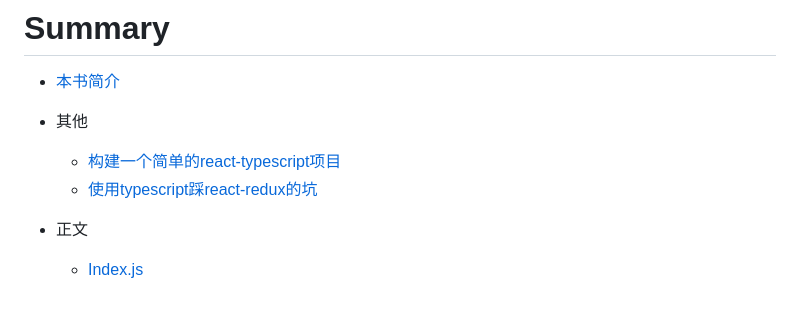
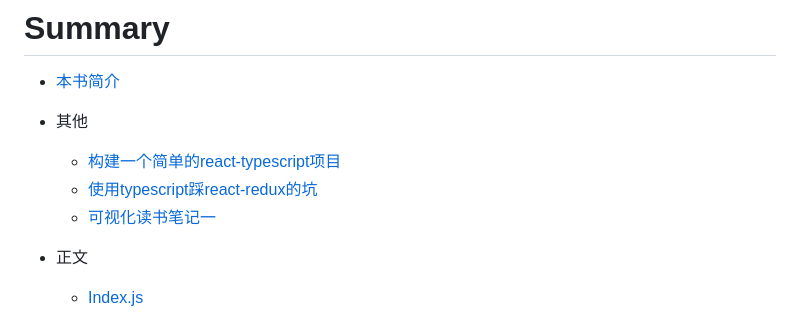
Before and after one commit to zhangzewei/read-antd-code, a Markdown page: SUMMARY.md, the part around the change. Rendered like a GitHub page.

Commit message:
feat: 可视化读书笔记一

```diff
--- a/SUMMARY.md
+++ b/SUMMARY.md
@@ -5,6 +5,7 @@
 + 其他
   + [构建一个简单的react-typescript项目](./story/typescript/start_typescript.md)
   + [使用typescript踩react-redux的坑](./story/typescript/typescript_with_redux.md)
+  + [可视化读书笔记一](./story/visulization/reading_recorder1.md)
 
 + 正文
   + [Index.js](./story/index.js.md)
```
Also changed, not shown: story/visulization/reading_recorder1.md (added, +62 -0 lines), images/visulization/recorder1-2.png (added), images/visulization/recorder1-3.jpg (added), 2 other files.
